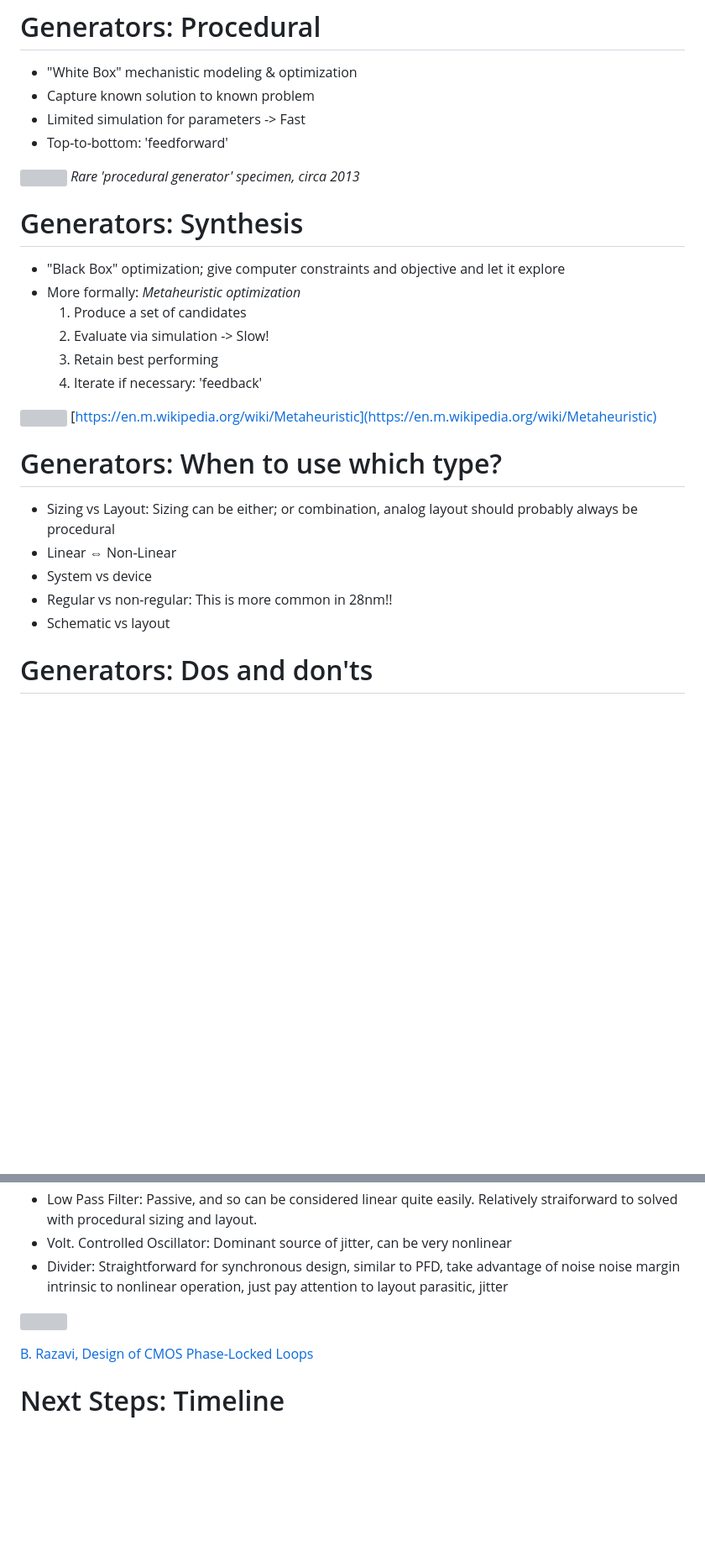
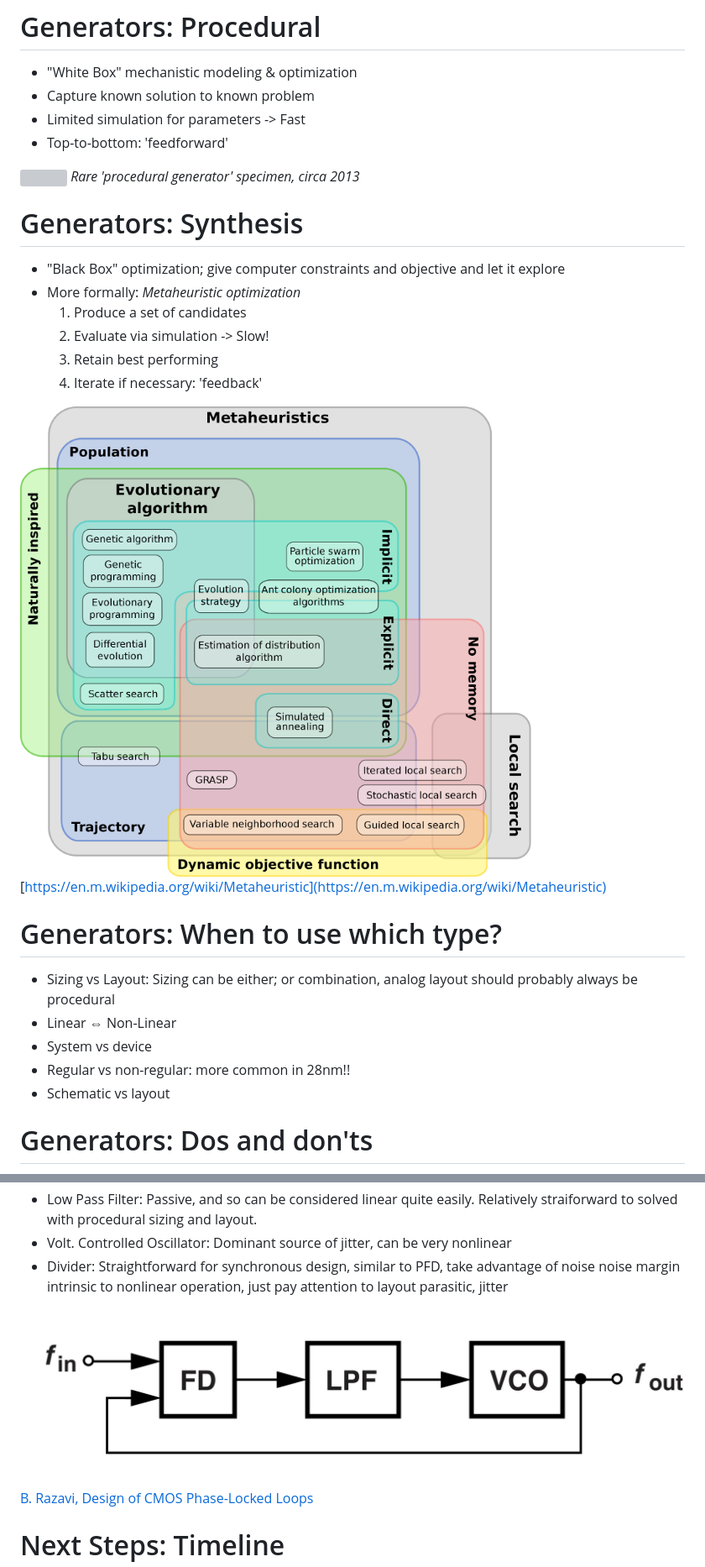
Before and after one commit to kcaisley/kcaisley, a Markdown page: reports/Generators.md, 2 parts joined by grey strips. Shown: that part at 84% size. Drawn GitHub-style; blank space fills up the shorter version; grey boxes are pictures that could not be loaded.

Commit message:
fix images

```diff
--- a/reports/Generators.md
+++ b/reports/Generators.md
@@ -69,7 +69,7 @@ Y-->V[("Layout
 	3. Retain best performing
 	4. Iterate if necessary: 'feedback'
 
-![](IMG_1501.png)
+![](../images/IMG_1501.png)
 [https://en.m.wikipedia.org/wiki/Metaheuristic](https://en.m.wikipedia.org/wiki/Metaheuristic)
 
 # Generators: When to use which type?
@@ -77,7 +77,7 @@ Y-->V[("Layout
 - Sizing vs Layout: Sizing can be either; or combination, analog layout should probably always be procedural
 - Linear ⇔ Non-Linear
 - System vs device
-- Regular vs non-regular: This is more common in 28nm!!
+- Regular vs non-regular: more common in 28nm!!
 - Schematic vs layout
 
 # Generators: Dos and don'ts
@@ -117,7 +115,7 @@ Y-->V[("Layout
 - Volt. Controlled Oscillator: Dominant source of jitter, can be very nonlinear
 - Divider: Straightforward for synchronous design, similar to PFD, take advantage of noise noise margin intrinsic to nonlinear operation, just pay attention to layout parasitic, jitter
 
-![](IMG_1502.jpeg)
+![](../images/IMG_1502.jpeg)
 
 [B. Razavi, Design of CMOS Phase-Locked Loops](https://doi.org/10.1017/9781108626200)
 
```
Also changed, not shown: other parts of reports/Generators.md (+10 -12 lines).
